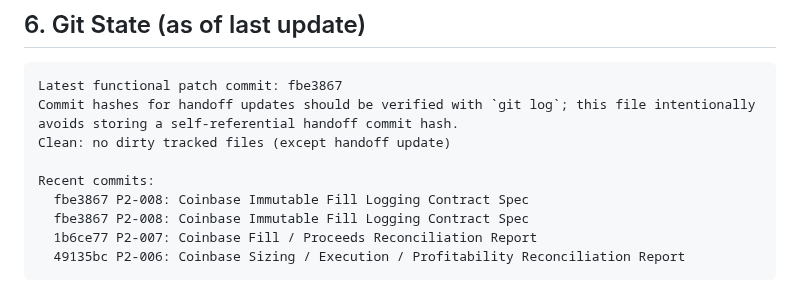
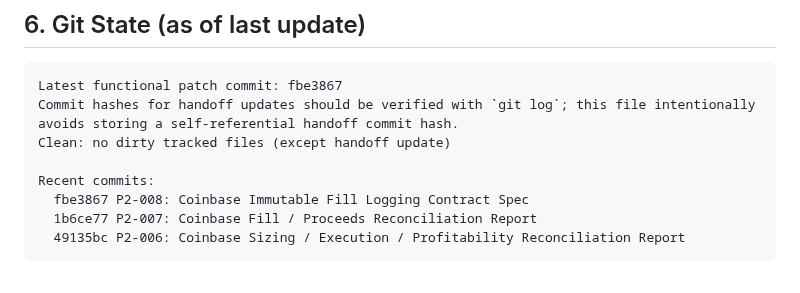
Before and after one commit to vadim-koenen/alpaca-autonomous-microbot, a Markdown page: docs/ACTIVE_HANDOFF.md, the part around the change. GitHub-like rendering.

Commit message:
docs: remove duplicate P2-008 handoff line

````diff
--- a/docs/ACTIVE_HANDOFF.md
+++ b/docs/ACTIVE_HANDOFF.md
@@ -131,7 +131,6 @@ Clean: no dirty tracked files (except handoff update)
 
 Recent commits:
   fbe3867 P2-008: Coinbase Immutable Fill Logging Contract Spec
-  fbe3867 P2-008: Coinbase Immutable Fill Logging Contract Spec
   1b6ce77 P2-007: Coinbase Fill / Proceeds Reconciliation Report
   49135bc P2-006: Coinbase Sizing / Execution / Profitability Reconciliation Report
 ```
````
